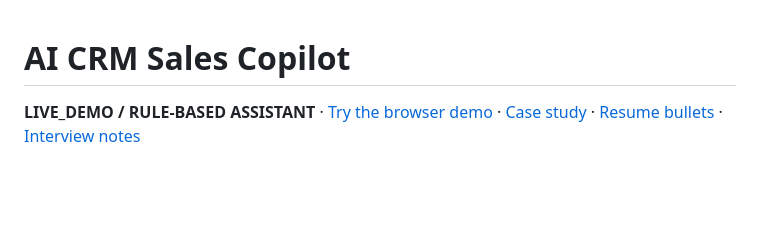
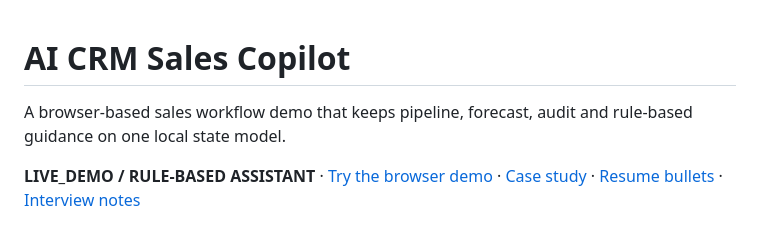
Before and after one commit to zhouey314-cloud/ai-crm-sales-copilot, a Markdown page: README.md, the part around one of its changes. Drawn GitHub-style; blank space fills up the shorter version.

Commit message:
Clarify CRM demo value and CI evidence

```diff
--- a/README.md
+++ b/README.md
@@ -1,3 +1,5 @@
 # AI CRM Sales Copilot
 
+A browser-based sales workflow demo that keeps pipeline, forecast, audit and rule-based guidance on one local state model.
+
 **LIVE_DEMO / RULE-BASED ASSISTANT** · [Try the browser demo](https://zhouey314-cloud.github.io/ai-crm-sales-copilot/) · [Case study](docs/case-study.md) · [Resume bullets](docs/resume-bullets.md) · [Interview notes](docs/interview-notes.md)
```
Also changed, not shown: other parts of README.md (+2 -0 lines).
